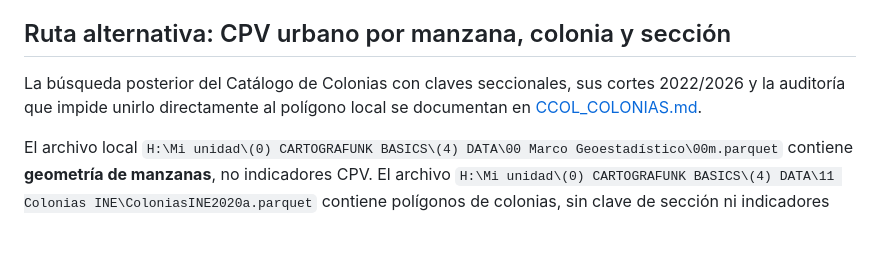
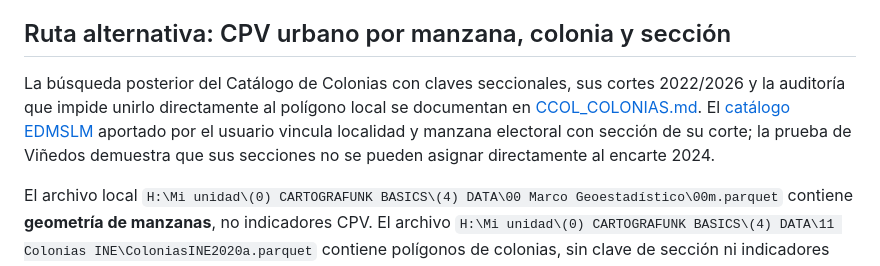
Before and after one commit to cartografunk/cartografunk_web, a Markdown page: docs/electoral/DATOS.md, the part around the change. Drawn GitHub-style; blank space fills up the shorter version.

Commit message:
docs(electoral): audita catalogo EDMSLM y cambio de seccion en Vinedos

```diff
--- a/docs/electoral/DATOS.md
+++ b/docs/electoral/DATOS.md
@@ -12,7 +12,7 @@ También existe un [encarte IEEQ 2018 por distrito federal](https://ieeq.mx/cont
 
 ## Ruta alternativa: CPV urbano por manzana, colonia y sección
 
-La búsqueda posterior del Catálogo de Colonias con claves seccionales, sus cortes 2022/2026 y la auditoría que impide unirlo directamente al polígono local se documentan en [CCOL_COLONIAS.md](CCOL_COLONIAS.md).
+La búsqueda posterior del Catálogo de Colonias con claves seccionales, sus cortes 2022/2026 y la auditoría que impide unirlo directamente al polígono local se documentan en [CCOL_COLONIAS.md](CCOL_COLONIAS.md). El [catálogo EDMSLM](EDMSLM_CATALOGO.md) aportado por el usuario vincula localidad y manzana electoral con sección de su corte; la prueba de Viñedos demuestra que sus secciones no se pueden asignar directamente al encarte 2024.
 
 El archivo local `H:\Mi unidad\(0) CARTOGRAFUNK BASICS\(4) DATA\00 Marco Geoestadístico\00m.parquet` contiene **geometría de manzanas**, no indicadores CPV. El archivo `H:\Mi unidad\(0) CARTOGRAFUNK BASICS\(4) DATA\11 Colonias INE\ColoniasINE2020a.parquet` contiene polígonos de colonias, sin clave de sección ni indicadores CPV. Los conteos vienen del [CPV 2020 por AGEB y manzana urbana de INEGI](https://www.inegi.org.mx/contenidos/programas/ccpv/2020/datosabiertos/ageb_manzana/ageb_mza_urbana_01_cpv2020_csv.zip). En el CSV se excluyen filas agregadas `MZA=000` antes de formar la llave de 16 dígitos `ENTIDAD+MUN+LOC+AGEB+MZA` y cruzarla con `CVEGEO` de `00m`.
 
```
Also changed, not shown: docs/electoral/EDMSLM_CATALOGO.md (added, +20 -0 lines).
